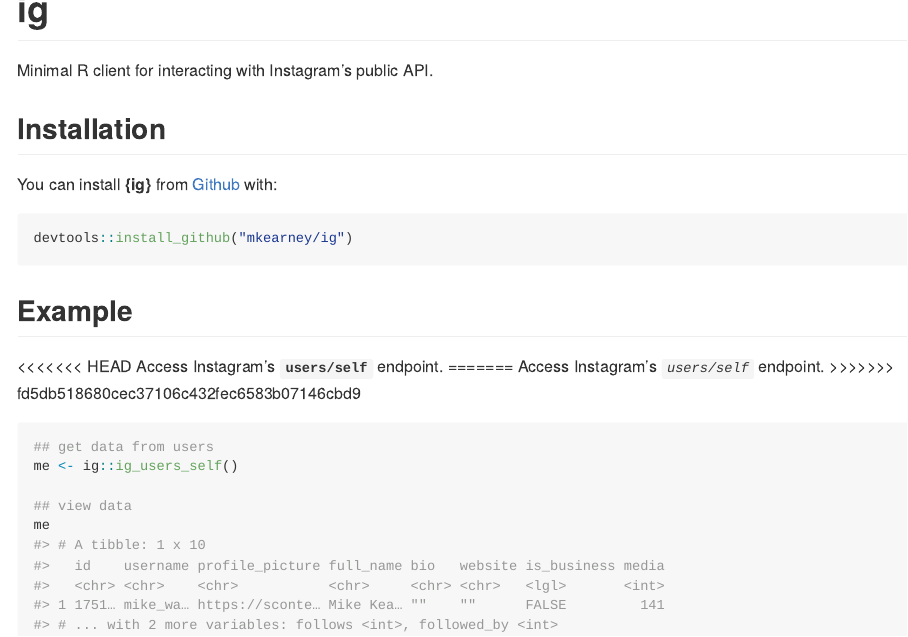
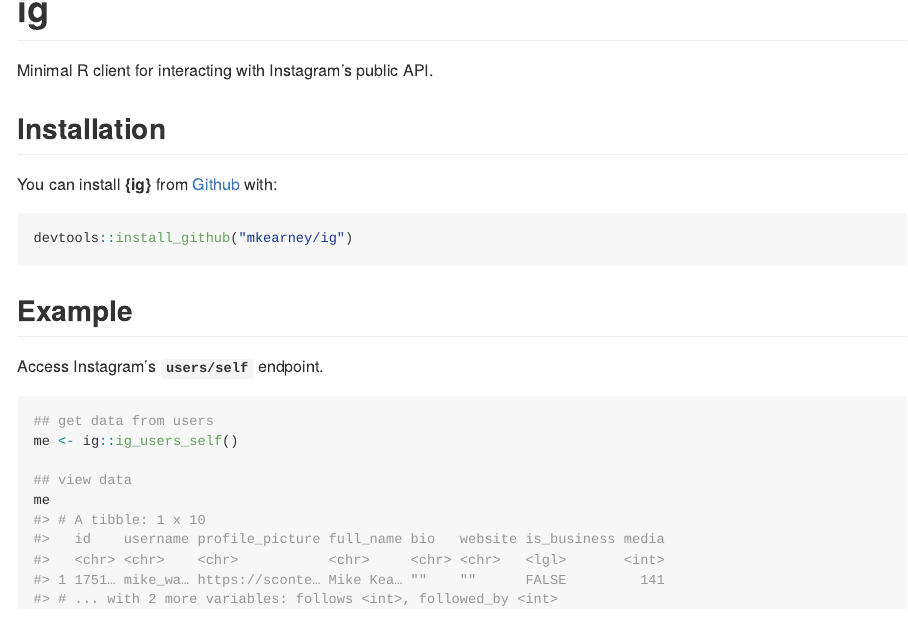
Before and after one commit to mkearney/ig, an R Markdown document (README.Rmd): the page in a window 1100 px wide, from its top. The pictures show the output file README.md that the author committed with the source, drawn offline in the style of GitHub.

Commit message:
rm git conflict scars

````diff
--- a/README.Rmd
+++ b/README.Rmd
@@ -26,11 +26,7 @@ devtools::install_github("mkearney/ig")
 
 ## Example
 
-<<<<<<< HEAD
 Access Instagram's **`users/self`** endpoint.
-=======
-Access Instagram's *`users/self`* endpoint.
->>>>>>> fd5db518680cec37106c432fec6583b07146cbd9
 
 ```{r example}
 ## get data from users
````
Also changed, not shown: README.md.
